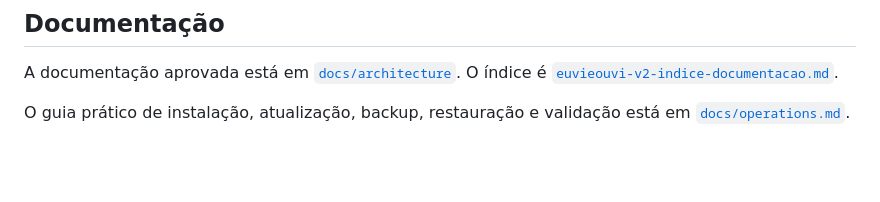
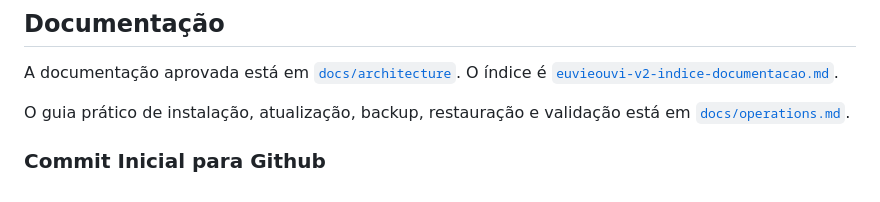
Before and after one commit to aguinaldocruz/euvieouvi, a Markdown page: README.md, the part around the change. Rendered like a GitHub page; blank space fills up the shorter version.

Commit message:
Git Inicial para o Github

```diff
--- a/README.md
+++ b/README.md
@@ -202,3 +202,5 @@ A documentação aprovada está em [`docs/architecture`](docs/architecture). O
 
 O guia prático de instalação, atualização, backup, restauração e validação está em
 [`docs/operations.md`](docs/operations.md).
+
+### Commit Inicial para Github
```
